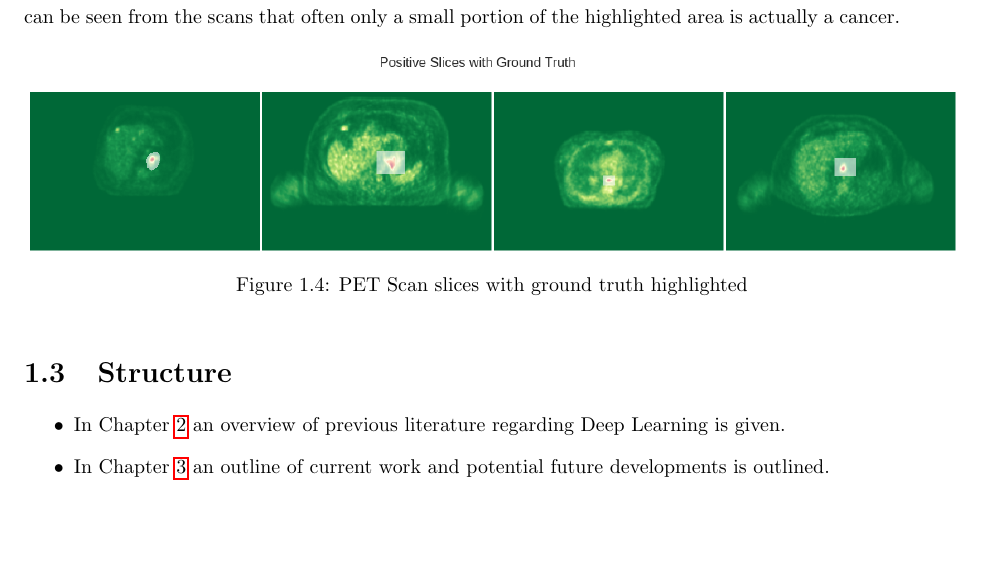
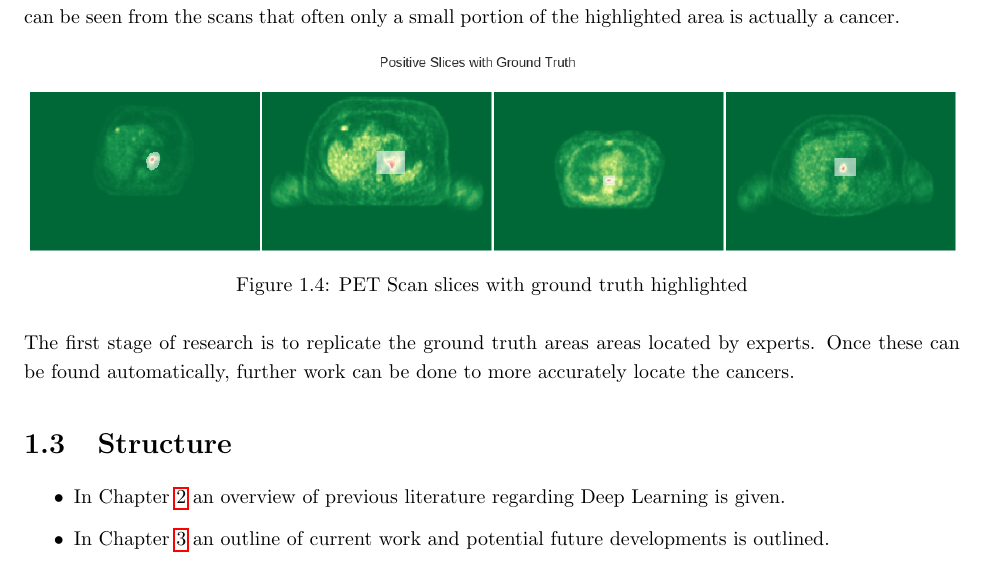
Before and after one commit to theref/AnnualReport2018, a LaTeX document (main.tex, which reads chapters/01-Introduction.tex): part of page 7 of 16, cut so that both start at the same text, the shorter picture padded with empty space. Compiled offline with pdfLaTeX.

Commit message:
prep for going away

```diff
--- a/chapters/01-Introduction.tex
+++ b/chapters/01-Introduction.tex
@@ -129,9 +129,8 @@ It is important to note that not all of this area is cancerous; it can be seen f
     \label{fig:ground_truth}
 \end{figure}
 
-% %TODO explain The Data
-% %TODO explain Ground Truth and what we hope to achieve
-
+The first stage of research is to replicate the ground truth areas areas located by experts.
+Once these can be found automatically, further work can be done to more accurately locate the cancers.
 
 \section{Structure}\label{sec:structure}
 
```
